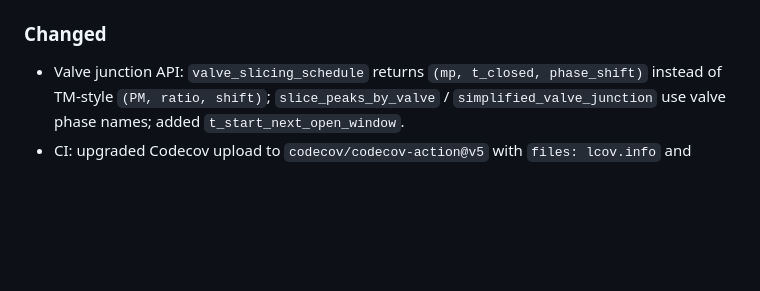
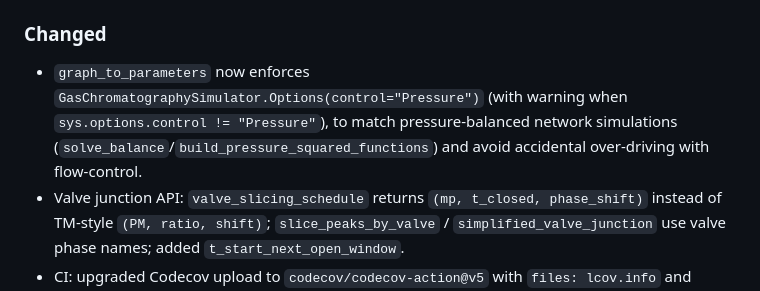
Before and after one commit to GasChromatographyToolbox/GasChromatographySystems.jl, a Markdown page: CHANGELOG.md, the part around the change. Rendered like a GitHub page; blank space fills up the shorter version.

```diff
--- a/CHANGELOG.md
+++ b/CHANGELOG.md
@@ -22,6 +22,7 @@ and this project follows [Semantic Versioning](https://semver.org/spec/v2.0.0.ht
 - `slicing` optional `ann_prefix` keyword (default `"s"`; valve slices use `"v"`).
 
 ### Changed
+- `graph_to_parameters` now enforces `GasChromatographySimulator.Options(control="Pressure")` (with warning when `sys.options.control != "Pressure"`), to match pressure-balanced network simulations (`solve_balance`/`build_pressure_squared_functions`) and avoid accidental over-driving with flow-control.
 - Valve junction API: `valve_slicing_schedule` returns `(mp, t_closed, phase_shift)` instead of TM-style `(PM, ratio, shift)`; `slice_peaks_by_valve` / `simplified_valve_junction` use valve phase names; added `t_start_next_open_window`.
 - CI: upgraded Codecov upload to `codecov/codecov-action@v5` with `files: lcov.info` and `CODECOV_TOKEN` (replaces deprecated v1 uploader and `CODECOV_SECRET`).
 - README: fixed CI and Codecov badge links (`GasChromatographyToolbox` org name).
```
